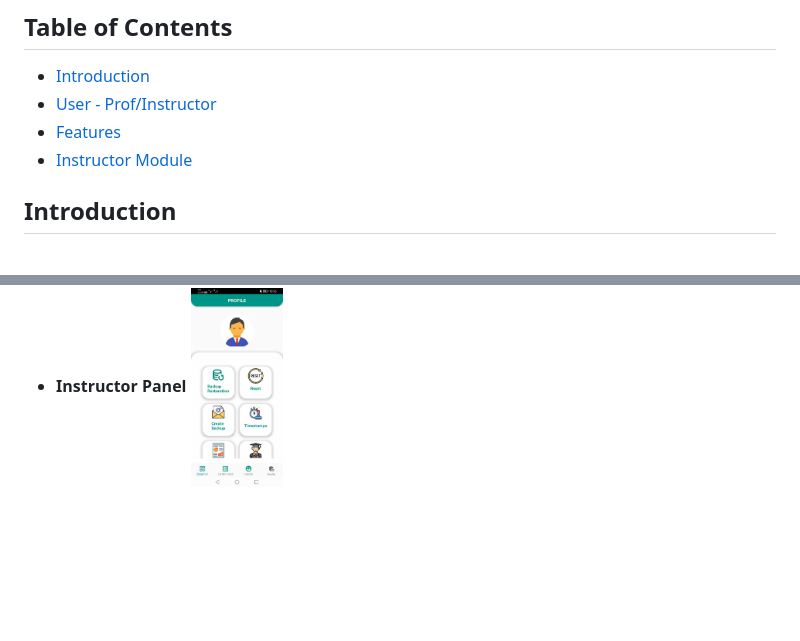
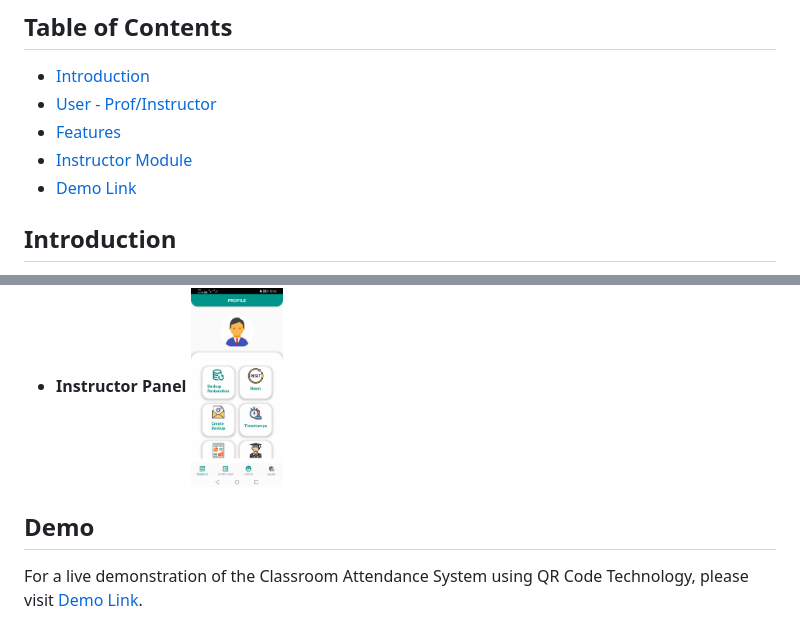
Before and after one commit to uhrzel/Classroom-Attendance-System, a Markdown page: README.md, 2 parts joined by grey strips. Rendered like a GitHub page; blank space fills up the shorter version.

Commit message:
eeeeeeeeeeeeeeeeeeeeeeeeeeeeeeeeeeeeeeeh

```diff
--- a/README.md
+++ b/README.md
@@ -6,6 +6,7 @@
 - [User - Prof/Instructor](#user---prof-instructor)
 - [Features](#features)
 - [Instructor Module](#instructor-module)
+- [Demo Link](#demo)
 
 ## Introduction
 
@@ -81,3 +82,7 @@ The Instructor Module provides a user-friendly interface for professors and inst
 
 - **Instructor Panel**
   <img src="LogQRTech/images/profile.jpg" alt="Instructor Panel" height="200">
+
+## Demo
+
+For a live demonstration of the Classroom Attendance System using QR Code Technology, please visit [Demo Link](https://www.youtube.com/watch?v=unACCtfxXSg).
```
